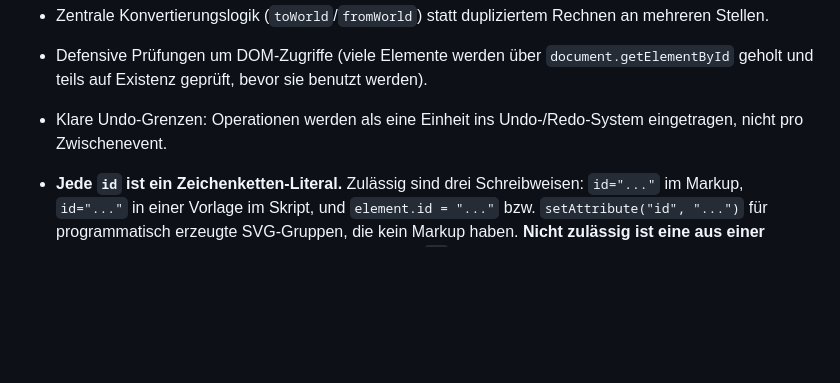
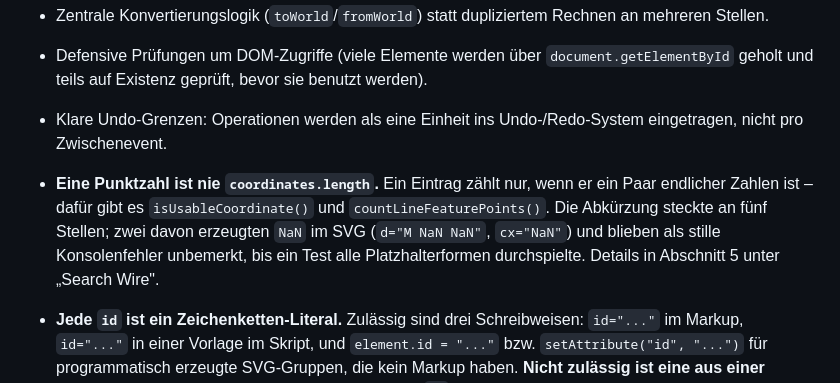
Before and after one commit to Algo-giti/Web-Map-Editor, a Markdown page: CLAUDE.md, the part around the change. GitHub-like rendering; blank space fills up the shorter version.

Commit message:
Regel nachgetragen: eine Punktzahl ist nie coordinates.length
Die Lehre aus dem vorigen Commit gehört zu den Coding-Konventionen,
nicht nur in die Domänenregeln. Der Fehler steckte an fünf Stellen, und
zwei davon erzeugten NaN im SVG, ohne dass es jemandem auffiel - eine
künftige Session soll bei der nächsten Zählung nicht dieselbe Abkürzung
nehmen.

Co-Authored-By: Claude Opus 5 <noreply@anthropic.com>

```diff
--- a/CLAUDE.md
+++ b/CLAUDE.md
@@ -1418,6 +1418,12 @@ dokumentiert, aber im Code konsistent sichtbar):
   benutzt werden).
 - Klare Undo-Grenzen: Operationen werden als eine Einheit ins
   Undo-/Redo-System eingetragen, nicht pro Zwischenevent.
+- **Eine Punktzahl ist nie `coordinates.length`.** Ein Eintrag zählt nur, wenn
+  er ein Paar endlicher Zahlen ist – dafür gibt es `isUsableCoordinate()` und
+  `countLineFeaturePoints()`. Die Abkürzung steckte an fünf Stellen; zwei davon
+  erzeugten `NaN` im SVG (`d="M NaN NaN"`, `cx="NaN"`) und blieben als stille
+  Konsolenfehler unbemerkt, bis ein Test alle Platzhalterformen durchspielte.
+  Details in Abschnitt 5 unter „Search Wire".
 - **Jede `id` ist ein Zeichenketten-Literal.** Zulässig sind drei
   Schreibweisen: `id="..."` im Markup, `id="..."` in einer Vorlage im Skript,
   und `element.id = "..."` bzw. `setAttribute("id", "...")` für programmatisch
```
